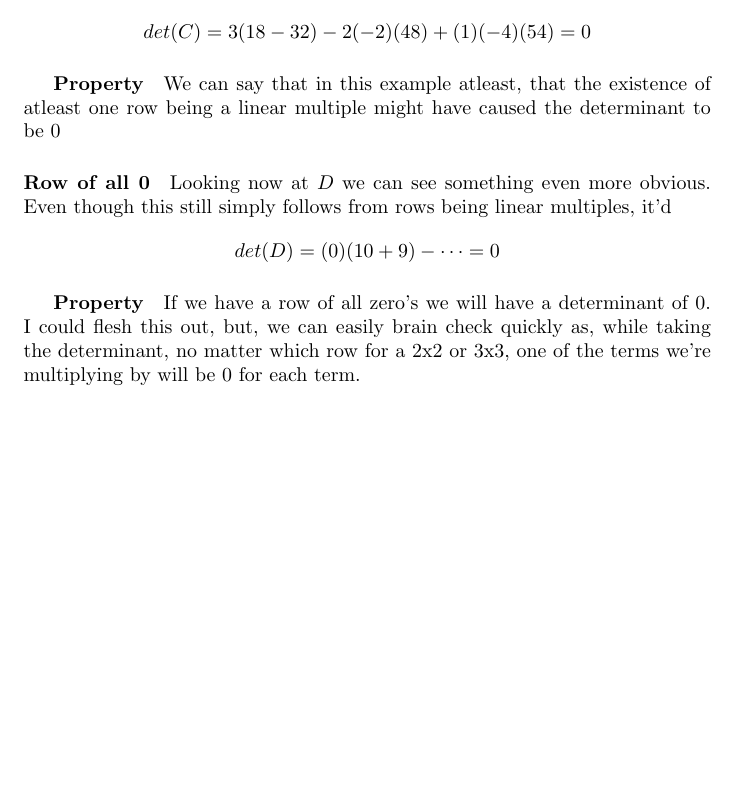
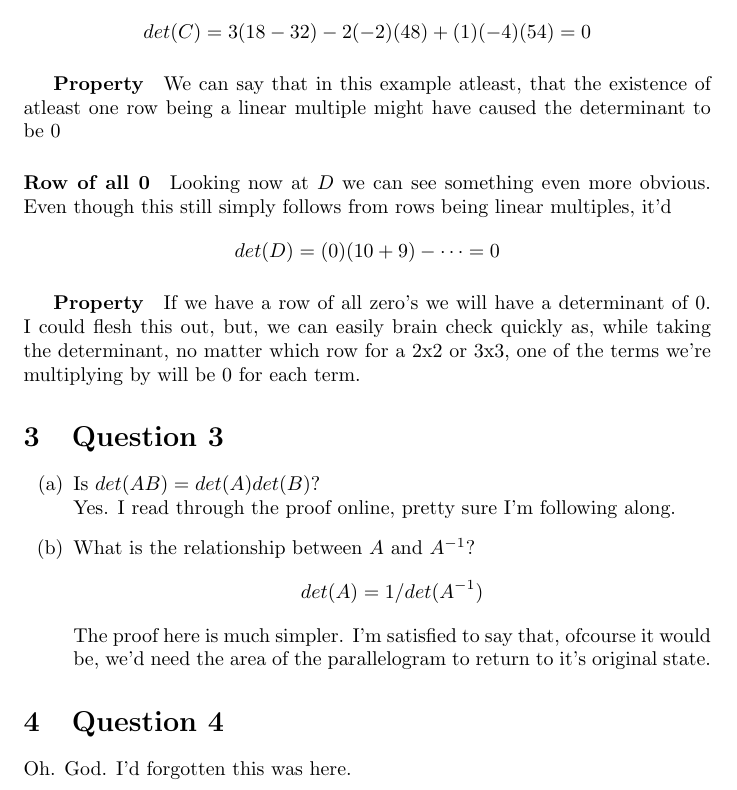
Before and after one commit to MeVsTheVoices/MATH620, a LaTeX problem sheet (Homeworks/Unit 4/Homework 5/Homework.tex): part of page 3 of 3, cut so that both start at the same text, the shorter picture padded with empty space. Compiled offline with pdfLaTeX.

Commit message:
Just getting started on Question 4. Question 3 was short, is finished.

```diff
--- a/Homeworks/Unit 4/Homework 5/Homework.tex
+++ b/Homeworks/Unit 4/Homework 5/Homework.tex
@@ -174,4 +174,15 @@
           I could flesh this out, but, we can easily brain check quickly as,
           while taking the determinant, no matter which row for a 2x2 or 3x3,
           one of the terms we're multiplying by will be 0 for each term.
+  \section{Question 3}
+    \begin{enumerate}[label=(\alph*)]
+      \item Is $det(AB)=det(A)det(B)$? \\
+        Yes. I read through the proof online, pretty sure I'm following along.
+      \item What is the relationship between $A$ and $A^{-1}$?
+        \[det(A)=1/det(A^{-1})\]
+        The proof here is much simpler. I'm satisfied to say that, ofcourse it would be,
+        we'd need the area of the parallelogram to return to it's original state.
+    \end{enumerate}
+  \section{Question 4}
+    Oh. God. I'd forgotten this was here.
 \end{document}
```
Also changed, not shown: Homeworks/Unit 4/Homework 5/Homework.pdf.
